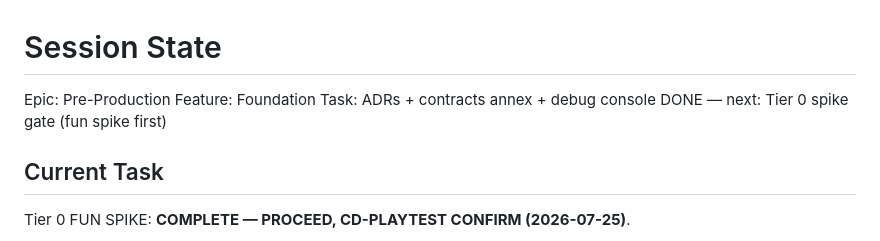
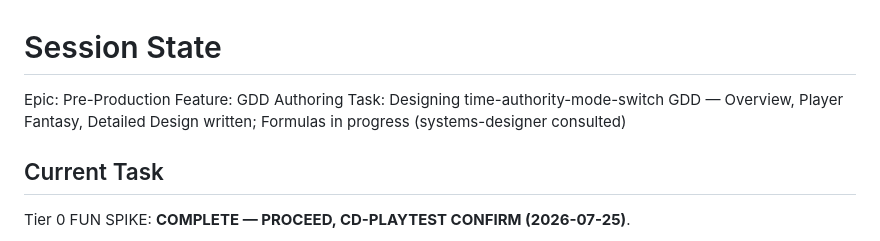
Before and after one commit to mostaveragejoe/Yogurt-land, a Markdown page: production/session-state/active.md, the part around the change. Rendered like a GitHub page.

```diff
--- a/production/session-state/active.md
+++ b/production/session-state/active.md
@@ -2,8 +2,8 @@
 
 <!-- STATUS -->
 Epic: Pre-Production
-Feature: Foundation
-Task: ADRs + contracts annex + debug console DONE — next: Tier 0 spike gate (fun spike first)
+Feature: GDD Authoring
+Task: Designing time-authority-mode-switch GDD — Overview, Player Fantasy, Detailed Design written; Formulas in progress (systems-designer consulted)
 <!-- /STATUS -->
 
 ## Current Task
```
Also changed, not shown: design/gdd/time-authority-mode-switch.md (added, +103 -0 lines).
